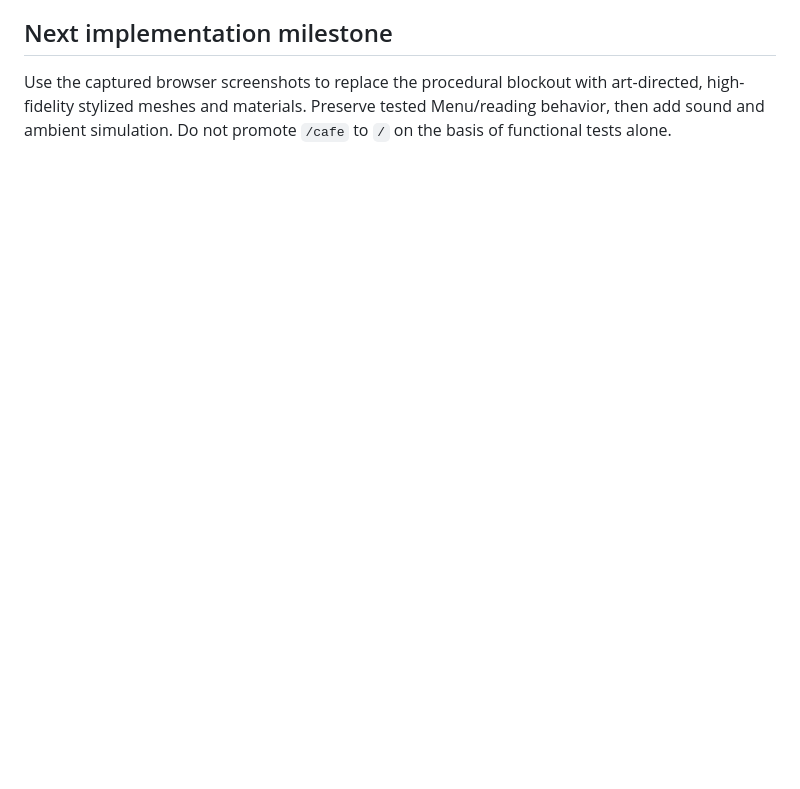
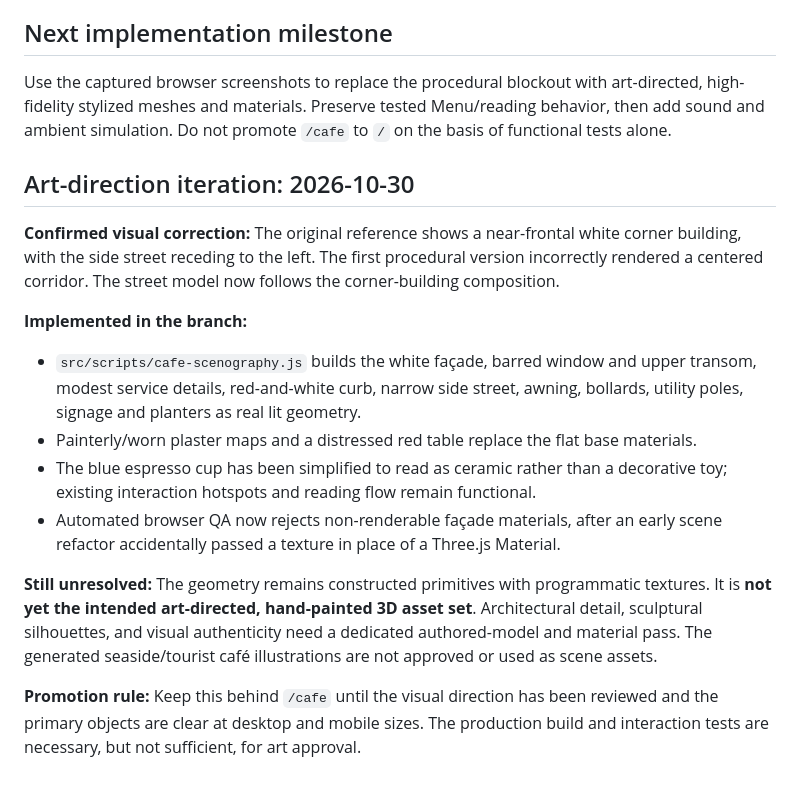
Before and after one commit to flimmbark-source/Jmeyportfolio, a Markdown page: docs/cafe-vertical-slice.md, the part around the change. GitHub-like rendering; blank space fills up the shorter version.

Commit message:
docs(cafe): capture composition correction, asset limitations and visual QA gate

```diff
--- a/docs/cafe-vertical-slice.md
+++ b/docs/cafe-vertical-slice.md
@@ -44,3 +44,17 @@
 
 ## Next implementation milestone
 Use the captured browser screenshots to replace the procedural blockout with art-directed, high-fidelity stylized meshes and materials. Preserve tested Menu/reading behavior, then add sound and ambient simulation. Do not promote `/cafe` to `/` on the basis of functional tests alone.
+
+## Art-direction iteration: 2026-10-30
+
+**Confirmed visual correction:** The original reference shows a near-frontal white corner building, with the side street receding to the left. The first procedural version incorrectly rendered a centered corridor. The street model now follows the corner-building composition.
+
+**Implemented in the branch:**
+- `src/scripts/cafe-scenography.js` builds the white façade, barred window and upper transom, modest service details, red-and-white curb, narrow side street, awning, bollards, utility poles, signage and planters as real lit geometry.
+- Painterly/worn plaster maps and a distressed red table replace the flat base materials.
+- The blue espresso cup has been simplified to read as ceramic rather than a decorative toy; existing interaction hotspots and reading flow remain functional.
+- Automated browser QA now rejects non-renderable façade materials, after an early scene refactor accidentally passed a texture in place of a Three.js Material.
+
+**Still unresolved:** The geometry remains constructed primitives with programmatic textures. It is **not yet the intended art-directed, hand-painted 3D asset set**. Architectural detail, sculptural silhouettes, and visual authenticity need a dedicated authored-model and material pass. The generated seaside/tourist café illustrations are not approved or used as scene assets.
+
+**Promotion rule:** Keep this behind `/cafe` until the visual direction has been reviewed and the primary objects are clear at desktop and mobile sizes. The production build and interaction tests are necessary, but not sufficient, for art approval.
```
